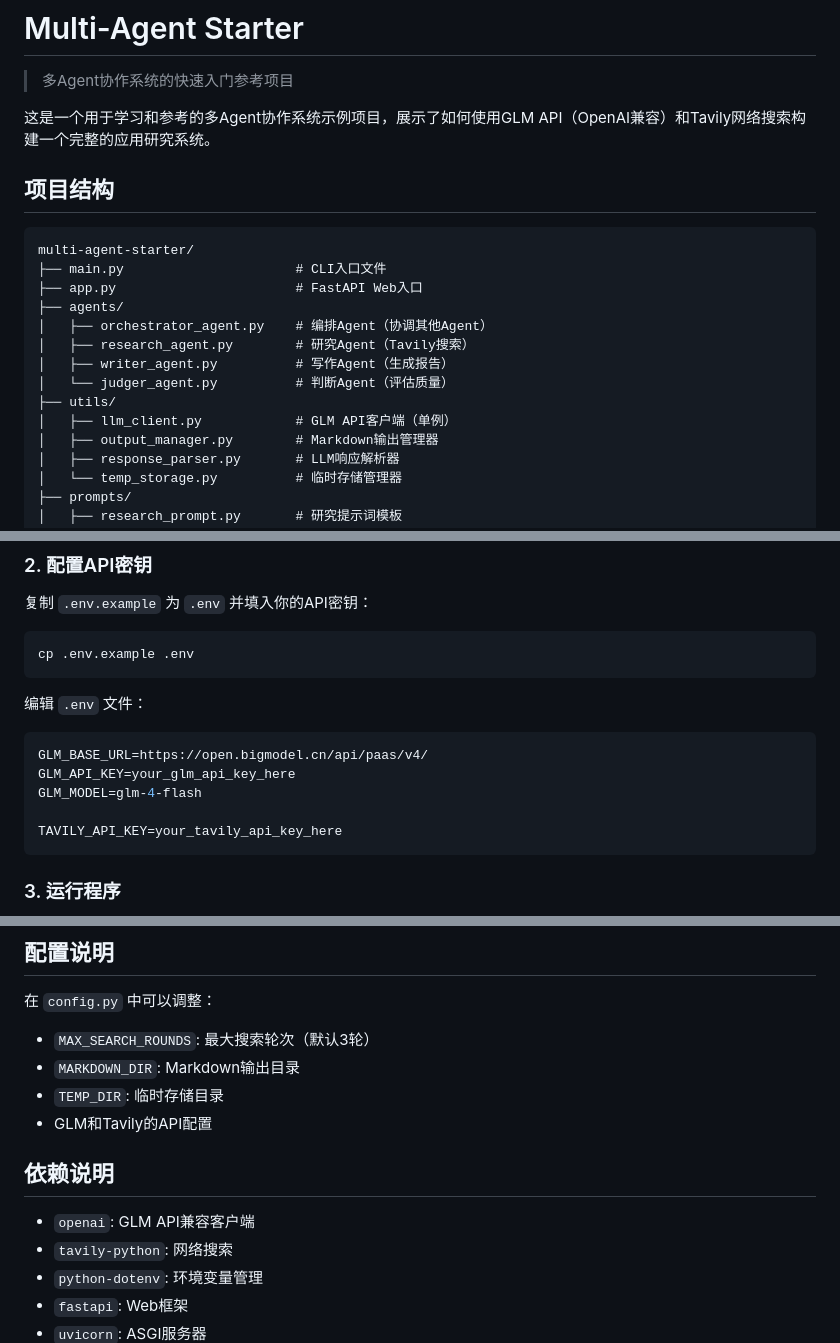
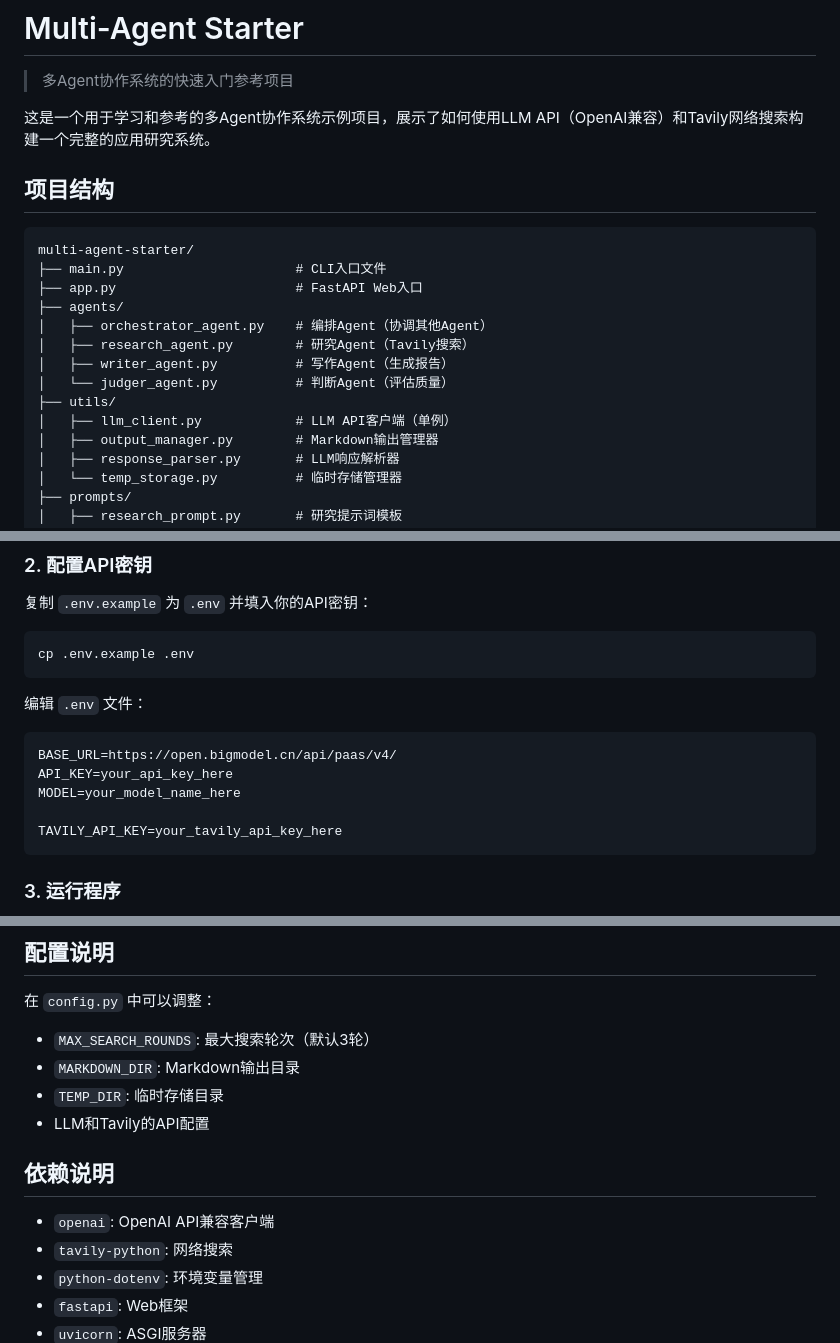
Before and after one commit to winfredchen/multi-agent-starter, a Markdown page: README.md, 3 parts joined by grey strips. Drawn GitHub-style.

Commit message:
docs: update README to use generic LLM terminology
Update references from GLM-specific to generic LLM terms to align
with the environment variable naming changes.

````diff
--- a/README.md
+++ b/README.md
@@ -2,7 +2,7 @@
 
 > 多Agent协作系统的快速入门参考项目
 
-这是一个用于学习和参考的多Agent协作系统示例项目，展示了如何使用GLM API（OpenAI兼容）和Tavily网络搜索构建一个完整的应用研究系统。
+这是一个用于学习和参考的多Agent协作系统示例项目，展示了如何使用LLM API（OpenAI兼容）和Tavily网络搜索构建一个完整的应用研究系统。
 
 ## 项目结构
 
@@ -16,7 +16,7 @@ multi-agent-starter/
 │   ├── writer_agent.py          # 写作Agent（生成报告）
 │   └── judger_agent.py          # 判断Agent（评估质量）
 ├── utils/
-│   ├── llm_client.py            # GLM API客户端（单例）
+│   ├── llm_client.py            # LLM API客户端（单例）
 │   ├── output_manager.py        # Markdown输出管理器
 │   ├── response_parser.py       # LLM响应解析器
 │   └── temp_storage.py          # 临时存储管理器
@@ -70,9 +70,9 @@ cp .env.example .env
 
 编辑 `.env` 文件：
 ```env
-GLM_BASE_URL=https://open.bigmodel.cn/api/paas/v4/
-GLM_API_KEY=your_glm_api_key_here
-GLM_MODEL=glm-4-flash
+BASE_URL=https://open.bigmodel.cn/api/paas/v4/
+API_KEY=your_api_key_here
+MODEL=your_model_name_here
 
 TAVILY_API_KEY=your_tavily_api_key_here
 ```
@@ -128,11 +128,11 @@ temp/
 - `MAX_SEARCH_ROUNDS`: 最大搜索轮次（默认3轮）
 - `MARKDOWN_DIR`: Markdown输出目录
 - `TEMP_DIR`: 临时存储目录
-- GLM和Tavily的API配置
+- LLM和Tavily的API配置
 
 ## 依赖说明
 
-- `openai`: GLM API兼容客户端
+- `openai`: OpenAI API兼容客户端
 - `tavily-python`: 网络搜索
 - `python-dotenv`: 环境变量管理
 - `fastapi`: Web框架
````
